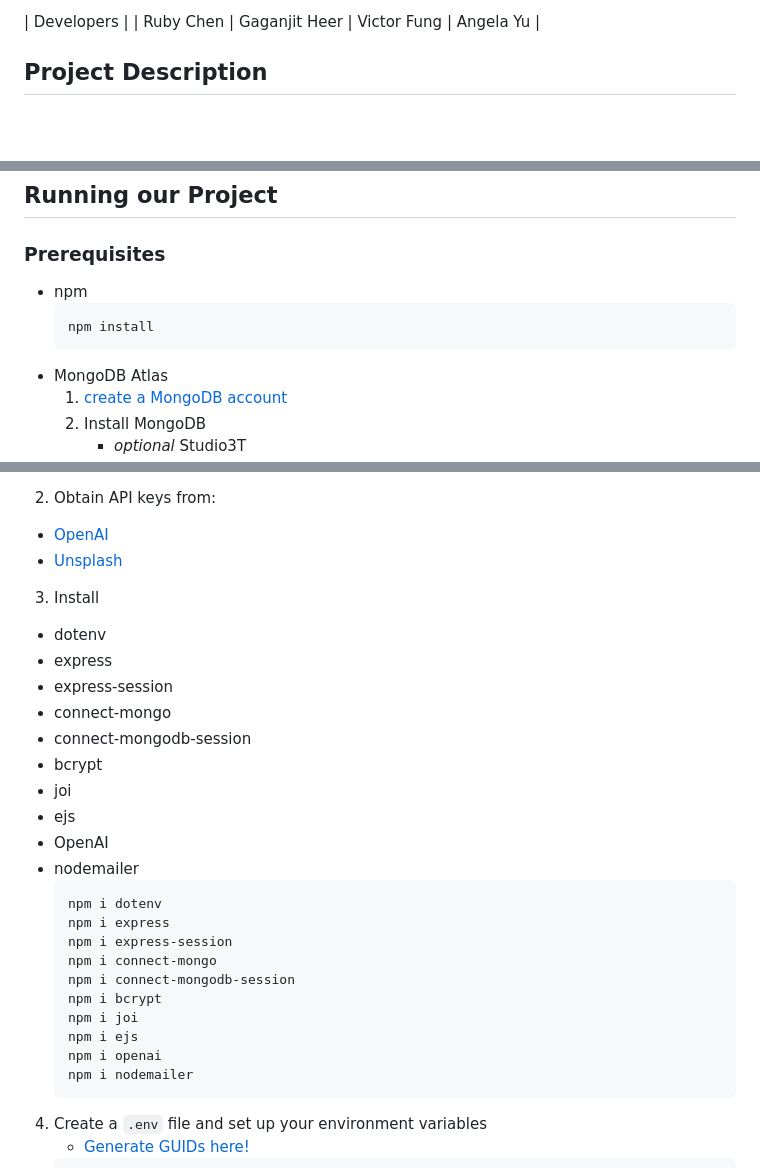
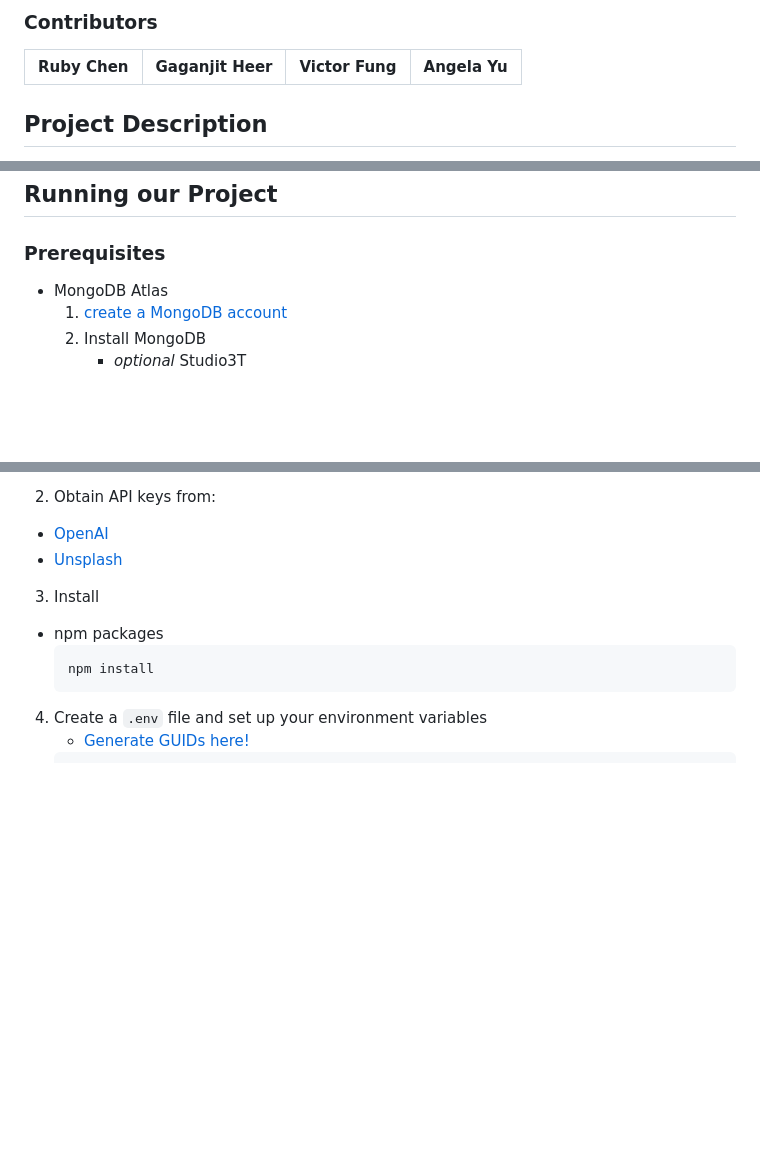
Before and after one commit to rubyred139/2800-202310-BBY02, a Markdown page: README.md, 3 parts joined by grey strips. GitHub-like rendering; blank space fills up the shorter version.

````diff
--- a/README.md
+++ b/README.md
@@ -7,6 +11,9 @@ Hello! :wave: Welcome to AdvenTour, an exciting travel web-app that allows you t
 
-|                     Developers                      |
-| Ruby Chen | Gaganjit Heer | Victor Fung | Angela Yu |
+### Contributors
+
+| Ruby Chen  | Gaganjit Heer| Victor Fung | Angela Yu |
+---| --- | --- | --- |
+
 
 ## Project Description
 ✈ The goal of AdvenTour is to help travelers discover unique and authentic experiences in places experiencing under-tourism using AI.
@@ -43,10 +50,6 @@ Top Level Folders and their Subfolders:
 
 ## Running our Project
 ### Prerequisites
-- npm
-    ```
-    npm install
-    ```
 - MongoDB Atlas
     1. [create a MongoDB account](https://www.mongodb.com/)
     2. Install MongoDB
@@ -63,27 +66,9 @@ Top Level Folders and their Subfolders:
 - [OpenAI](https://platform.openai.com/account/api-keys)
 - [Unsplash](https://unsplash.com/developers)
 3. Install
-- dotenv
-- express
-- express-session
-- connect-mongo
-- connect-mongodb-session
-- bcrypt
-- joi
-- ejs
-- OpenAI
-- nodemailer
+- npm packages
     ```
-    npm i dotenv
-    npm i express
-    npm i express-session
-    npm i connect-mongo
-    npm i connect-mongodb-session
-    npm i bcrypt
-    npm i joi
-    npm i ejs
-    npm i openai
-    npm i nodemailer
+    npm install
     ```
 4. Create a ```.env``` file and set up your environment variables
    - [Generate GUIDs here!](https://guidgenerator.com/online-guid-generator.aspx)
````
Also changed, not shown: other parts of README.md (+6 -2 lines).
